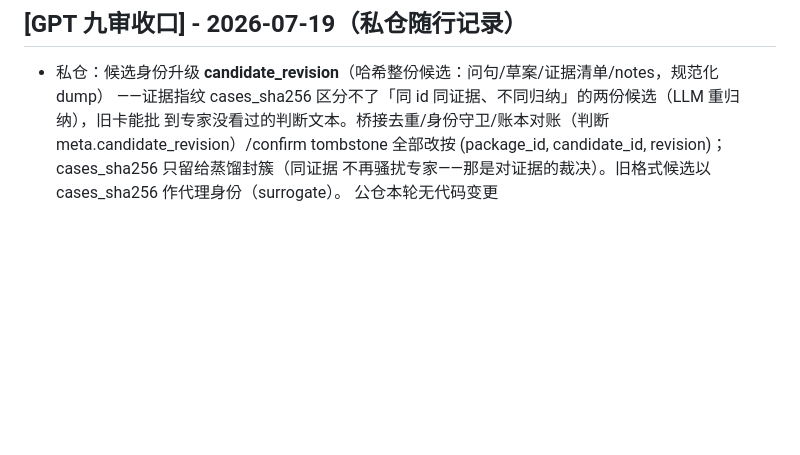
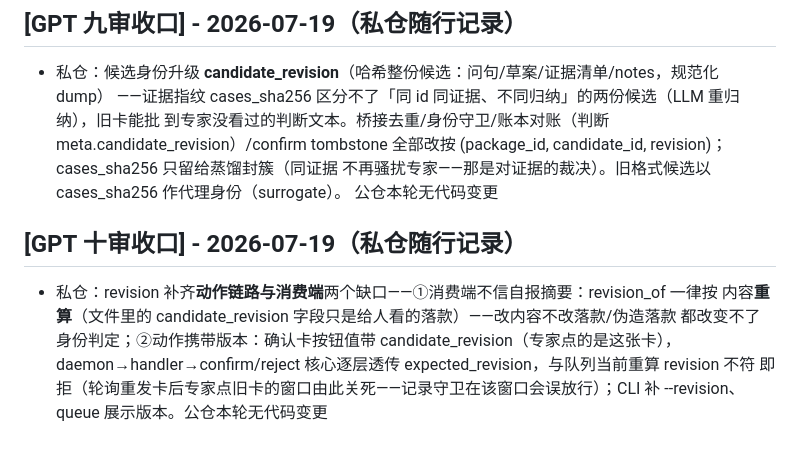
Before and after one commit to OSCAware/osca, a Markdown page: CHANGELOG.md, the part around the change. GitHub-like rendering; blank space fills up the shorter version.

Commit message:
docs(changelog): GPT 十审收口随行记录（revision 贯穿动作链路 + 消费端重算，改动在私仓）
Co-Authored-By: Claude Fable 5 <noreply@anthropic.com>

```diff
--- a/CHANGELOG.md
+++ b/CHANGELOG.md
@@ -466,3 +466,11 @@ Review M4-W0 复核三条新 P1 + 审批面暂闭 + 凭据协议收紧：
   tombstone 全部改按 (package_id, candidate_id, revision)；cases_sha256 只留给蒸馏封簇（同证据
   不再骚扰专家——那是对证据的裁决）。旧格式候选以 cases_sha256 作代理身份（surrogate）。
   公仓本轮无代码变更
+
+## [GPT 十审收口] - 2026-07-19（私仓随行记录）
+- 私仓：revision 补齐**动作链路与消费端**两个缺口——①消费端不信自报摘要：revision_of 一律按
+  内容**重算**（文件里的 candidate_revision 字段只是给人看的落款）——改内容不改落款/伪造落款
+  都改变不了身份判定；②动作携带版本：确认卡按钮值带 candidate_revision（专家点的是这张卡），
+  daemon→handler→confirm/reject 核心逐层透传 expected_revision，与队列当前重算 revision 不符
+  即拒（轮询重发卡后专家点旧卡的窗口由此关死——记录守卫在该窗口会误放行）；CLI 补 --revision、
+  queue 展示版本。公仓本轮无代码变更
```
